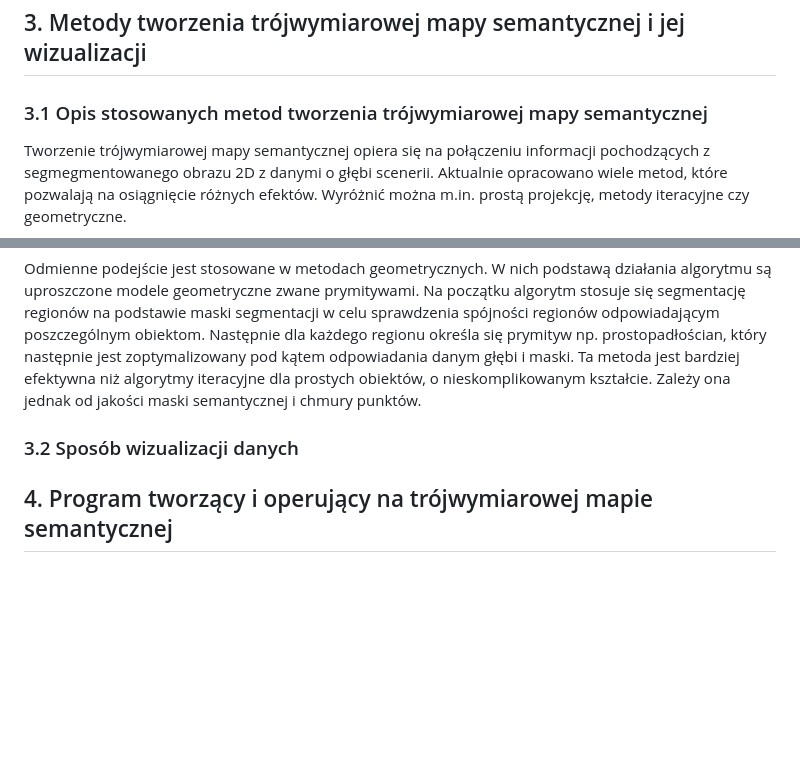
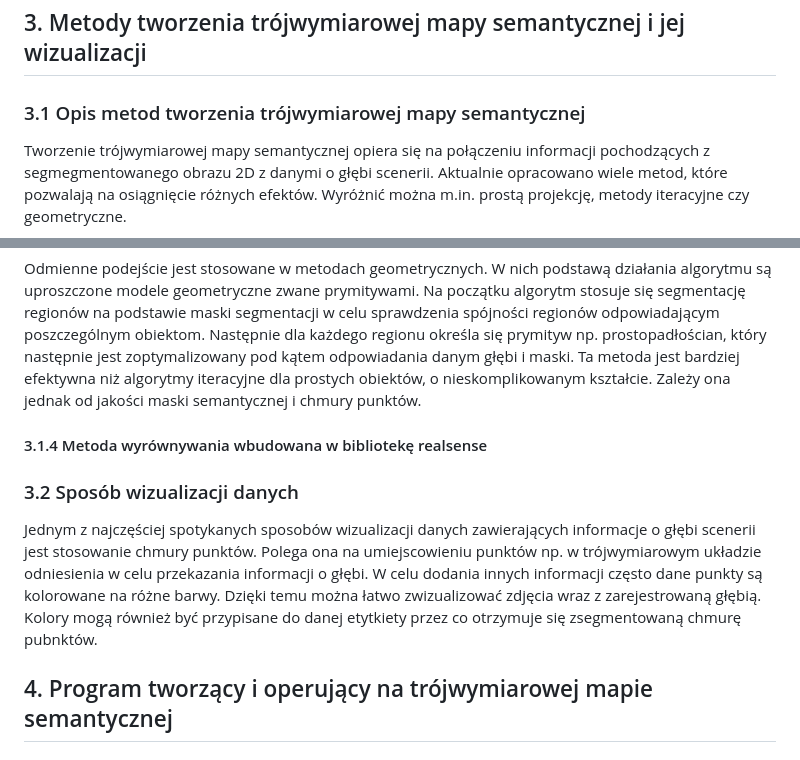
Before and after one commit to Morpheus1024/thesis, a Markdown page: tresc.md, 2 parts joined by grey strips. GitHub-like rendering; blank space fills up the shorter version.

Commit message:
WIP 22.07.2024 Dodanie podrozdziału o wizualizacji chmury punktów

```diff
--- a/tresc.md
+++ b/tresc.md
@@ -43,7 +43,7 @@ Modele dostępne w Transformers można zainstalować poprzez instalację bibliot
 
 ## 3. Metody tworzenia trójwymiarowej mapy semantycznej i jej wizualizacji
 
-### 3.1 Opis stosowanych metod tworzenia trójwymiarowej mapy semantycznej
+### 3.1 Opis metod tworzenia trójwymiarowej mapy semantycznej
 
 Tworzenie trójwymiarowej mapy semantycznej opiera się na połączeniu informacji pochodzących z segmegmentowanego obrazu 2D z danymi o głębi scenerii. Aktualnie opracowano wiele metod, które pozwalają na osiągnięcie różnych efektów. Wyróżnić można m.in. prostą projekcję, metody iteracyjne czy geometryczne.
 
@@ -61,7 +61,13 @@ Rozwinięciem metody projekcji prostej jest iteracyjne udoskonalanie dopasowania
 Odmienne podejście jest stosowane w metodach geometrycznych. W nich podstawą działania algorytmu są uproszczone modele geometryczne zwane prymitywami. Na początku algorytm stosuje się segmentację regionów na podstawie maski segmentacji w celu sprawdzenia spójności regionów odpowiadającym poszczególnym obiektom. Następnie dla każdego regionu określa się prymityw np. prostopadłościan, który następnie jest zoptymalizowany pod kątem odpowiadania danym głębi i maski.
 Ta metoda jest bardziej efektywna niż algorytmy iteracyjne dla prostych obiektów, o nieskomplikowanym kształcie. Zależy ona jednak od jakości maski semantycznej i chmury punktów.
 
+#### 3.1.4 Metoda wyrównywania wbudowana w bibliotekę realsense
+
+
+
 ### 3.2 Sposób wizualizacji danych
+
+Jednym z najczęściej spotykanych sposobów wizualizacji danych zawierających informacje o głębi scenerii jest stosowanie chmury punktów. Polega ona na umiejscowieniu punktów np. w trójwymiarowym układzie odniesienia w celu przekazania informacji o głębi. W celu dodania innych informacji często dane punkty są kolorowane na różne barwy. Dzięki temu można łatwo zwizualizować zdjęcia wraz z  zarejestrowaną głębią. Kolory mogą również być przypisane do danej etytkiety przez co otrzymuje się zsegmentowaną chmurę pubnktów.
 
 ## 4. Program tworzący i operujący na trójwymiarowej mapie semantycznej
 
```
